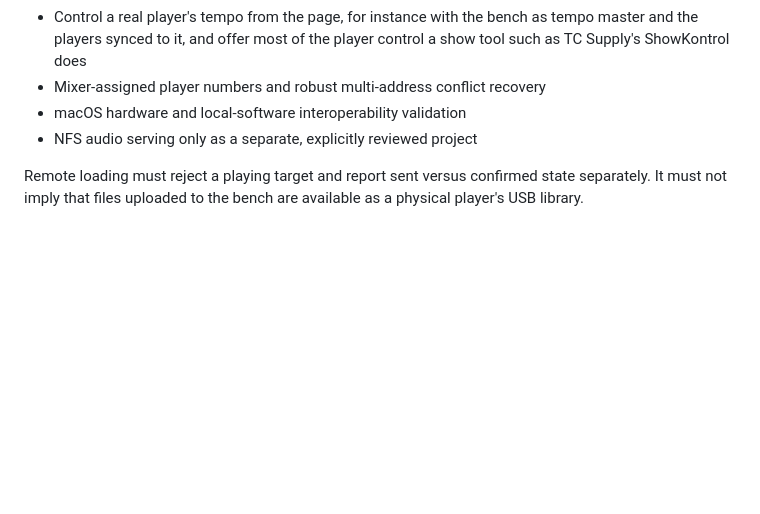
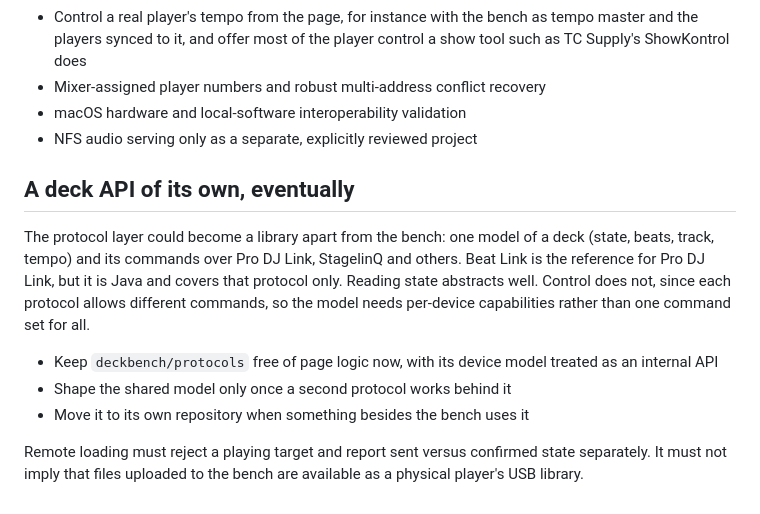
Before and after one commit to commit-collective/deckbench, a Markdown page: docs/roadmap.md, the part around the change. Drawn GitHub-style; blank space fills up the shorter version.

Commit message:
Add a deck API library to the roadmap

```diff
--- a/docs/roadmap.md
+++ b/docs/roadmap.md
@@ -49,5 +49,16 @@ Implement protocol facts independently and check the license before reusing any
 - macOS hardware and local-software interoperability validation
 - NFS audio serving only as a separate, explicitly reviewed project
 
+## A deck API of its own, eventually
+
+The protocol layer could become a library apart from the bench: one model of a deck (state, beats, track, tempo) and
+its commands over Pro DJ Link, StagelinQ and others. Beat Link is the reference for Pro DJ Link, but it is Java and
+covers that protocol only. Reading state abstracts well. Control does not, since each protocol allows different
+commands, so the model needs per-device capabilities rather than one command set for all.
+
+- Keep `deckbench/protocols` free of page logic now, with its device model treated as an internal API
+- Shape the shared model only once a second protocol works behind it
+- Move it to its own repository when something besides the bench uses it
+
 Remote loading must reject a playing target and report sent versus confirmed state separately.
 It must not imply that files uploaded to the bench are available as a physical player's USB library.
```
